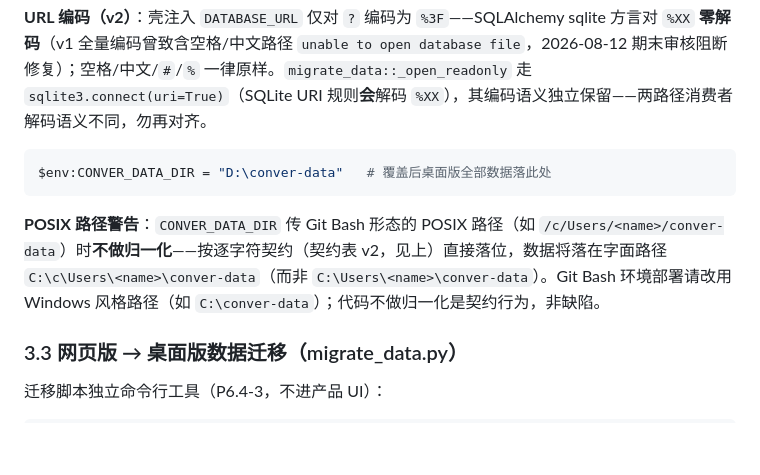
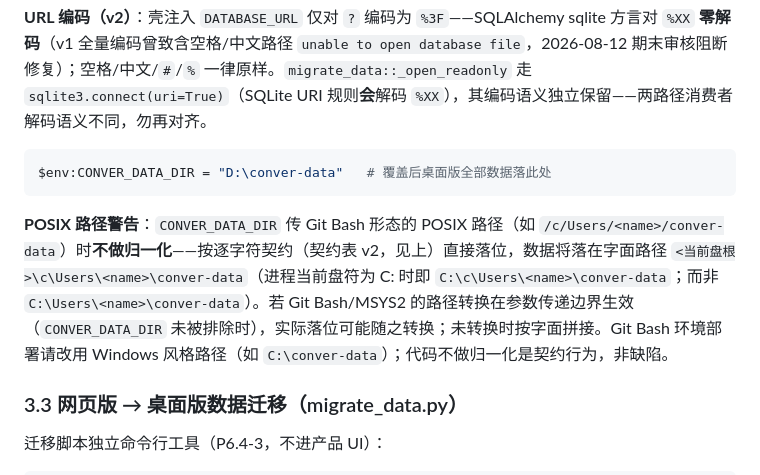
Before and after one commit to Penumbra-Noviter/conver-system, a Markdown page: docs/tauri-desktop.md, the part around the change. Rendered like a GitHub page; blank space fills up the shorter version.

Commit message:
docs: POSIX 警告补当前盘根与 MSYS2 转换说明（TD-10）

````diff
--- a/docs/tauri-desktop.md
+++ b/docs/tauri-desktop.md
@@ -109,7 +109,7 @@ powershell -ExecutionPolicy Bypass -File scripts/smoke-desktop.ps1 -UseInstaller
 $env:CONVER_DATA_DIR = "D:\conver-data"   # 覆盖后桌面版全部数据落此处
 ```
 
-**POSIX 路径警告**：`CONVER_DATA_DIR` 传 Git Bash 形态的 POSIX 路径（如 `/c/Users/<name>/conver-data`）时**不做归一化**——按逐字符契约（契约表 v2，见上）直接落位，数据将落在字面路径 `C:\c\Users\<name>\conver-data`（而非 `C:\Users\<name>\conver-data`）。Git Bash 环境部署请改用 Windows 风格路径（如 `C:\conver-data`）；代码不做归一化是契约行为，非缺陷。
+**POSIX 路径警告**：`CONVER_DATA_DIR` 传 Git Bash 形态的 POSIX 路径（如 `/c/Users/<name>/conver-data`）时**不做归一化**——按逐字符契约（契约表 v2，见上）直接落位，数据将落在字面路径 `<当前盘根>\c\Users\<name>\conver-data`（进程当前盘符为 C: 时即 `C:\c\Users\<name>\conver-data`；而非 `C:\Users\<name>\conver-data`）。若 Git Bash/MSYS2 的路径转换在参数传递边界生效（`CONVER_DATA_DIR` 未被排除时），实际落位可能随之转换；未转换时按字面拼接。Git Bash 环境部署请改用 Windows 风格路径（如 `C:\conver-data`）；代码不做归一化是契约行为，非缺陷。
 
 ### 3.3 网页版 → 桌面版数据迁移（migrate_data.py）
 
````
